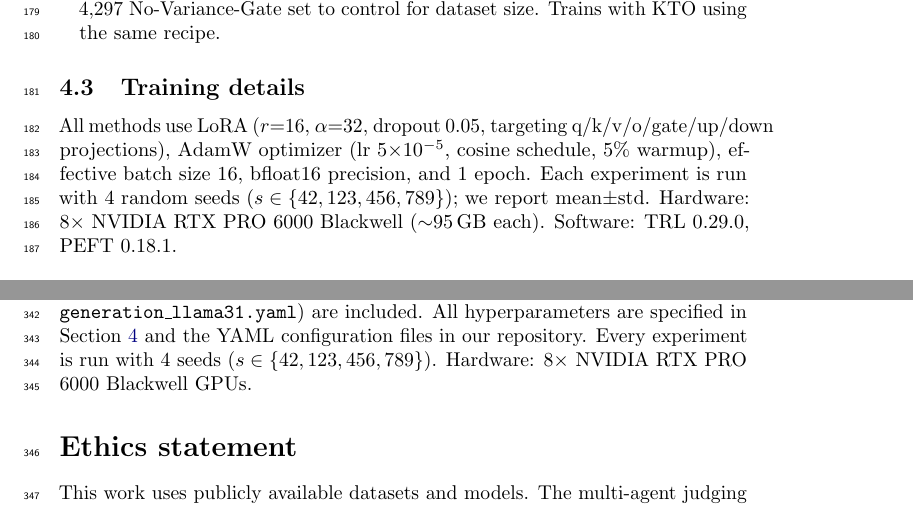
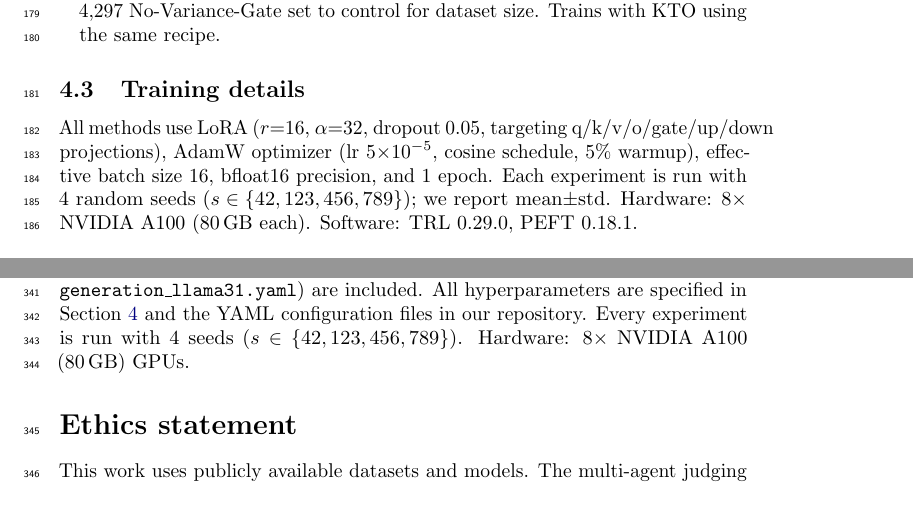
Before and after one commit to runhaoli-creator/dmapo, a LaTeX paper (paper_runhao/dmapo_complete_neurips.tex): two parts of pages 7 and 12 of 18, joined at a grey line, cut so that both start at the same text. Compiled offline with pdfLaTeX; a LaTeX package or settings file that is missing is left out.

Commit message:
Replace RTX PRO 6000 Blackwell with A100 80GB (4 occurrences)

```diff
--- a/paper_runhao/dmapo_complete_neurips.tex
+++ b/paper_runhao/dmapo_complete_neurips.tex
@@ -241,7 +241,7 @@ We compare against seven training-time baselines plus four data-filtering ablati
 
 \subsection{Training details}
 
-All methods use LoRA ($r{=}16$, $\alpha{=}32$, dropout 0.05, targeting q/k/v/o/gate/up/down projections), AdamW optimizer (lr $5{\times}10^{-5}$, cosine schedule, 5\% warmup), effective batch size 16, bfloat16 precision, and 1 epoch. Each experiment is run with 4 random seeds ($s \in \{42, 123, 456, 789\}$); we report mean$\pm$std. Hardware: $8\times$ NVIDIA RTX PRO 6000 Blackwell ($\sim$95\,GB each). Software: TRL 0.29.0, PEFT 0.18.1.
+All methods use LoRA ($r{=}16$, $\alpha{=}32$, dropout 0.05, targeting q/k/v/o/gate/up/down projections), AdamW optimizer (lr $5{\times}10^{-5}$, cosine schedule, 5\% warmup), effective batch size 16, bfloat16 precision, and 1 epoch. Each experiment is run with 4 random seeds ($s \in \{42, 123, 456, 789\}$); we report mean$\pm$std. Hardware: $8\times$ NVIDIA A100 ($80$\,GB each). Software: TRL 0.29.0, PEFT 0.18.1.
 
 \subsection{Evaluation}
 
@@ -428,7 +428,7 @@ More broadly, our results suggest a practical principle for preference alignment
 % ============================================================================
 \section*{Reproducibility statement}
 
-All code, configurations, and scripts are publicly available. We use publicly available datasets (UltraFeedback, HelpSteer2) and models (Mistral-7B-Instruct-v0.2, Llama-3.1-8B-Instruct, Qwen3-8B) from HuggingFace. Data-filtering ablation scripts (\texttt{build\_random\_baseline.py}, \texttt{build\_single\_judge\_baseline.py}, \texttt{build\_no\_variance\_gate\_baseline.py}) and second-backbone configs (\texttt{training\_llama31.yaml}, \texttt{generation\_llama31.yaml}) are included. All hyperparameters are specified in Section~\ref{sec:experiments} and the YAML configuration files in our repository. Every experiment is run with 4 seeds ($s \in \{42, 123, 456, 789\}$). Hardware: 8$\times$ NVIDIA RTX PRO 6000 Blackwell GPUs.
+All code, configurations, and scripts are publicly available. We use publicly available datasets (UltraFeedback, HelpSteer2) and models (Mistral-7B-Instruct-v0.2, Llama-3.1-8B-Instruct, Qwen3-8B) from HuggingFace. Data-filtering ablation scripts (\texttt{build\_random\_baseline.py}, \texttt{build\_single\_judge\_baseline.py}, \texttt{build\_no\_variance\_gate\_baseline.py}) and second-backbone configs (\texttt{training\_llama31.yaml}, \texttt{generation\_llama31.yaml}) are included. All hyperparameters are specified in Section~\ref{sec:experiments} and the YAML configuration files in our repository. Every experiment is run with 4 seeds ($s \in \{42, 123, 456, 789\}$). Hardware: 8$\times$ NVIDIA A100 (80\,GB) GPUs.
 
 \section*{Ethics statement}
 
```
Also changed, not shown: paper_runhao/dmapo_complete_neurips.tex (12 more changed lines).
